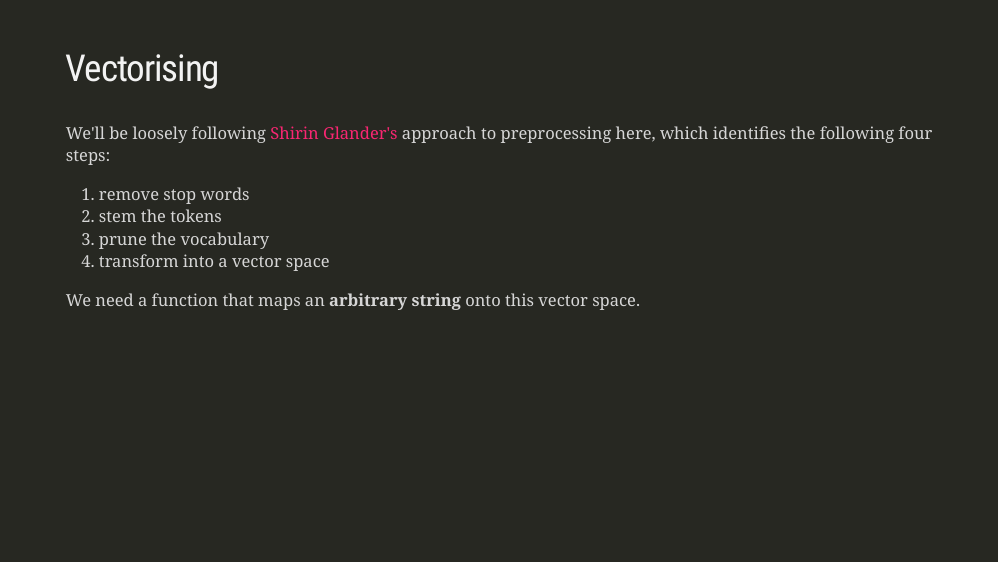
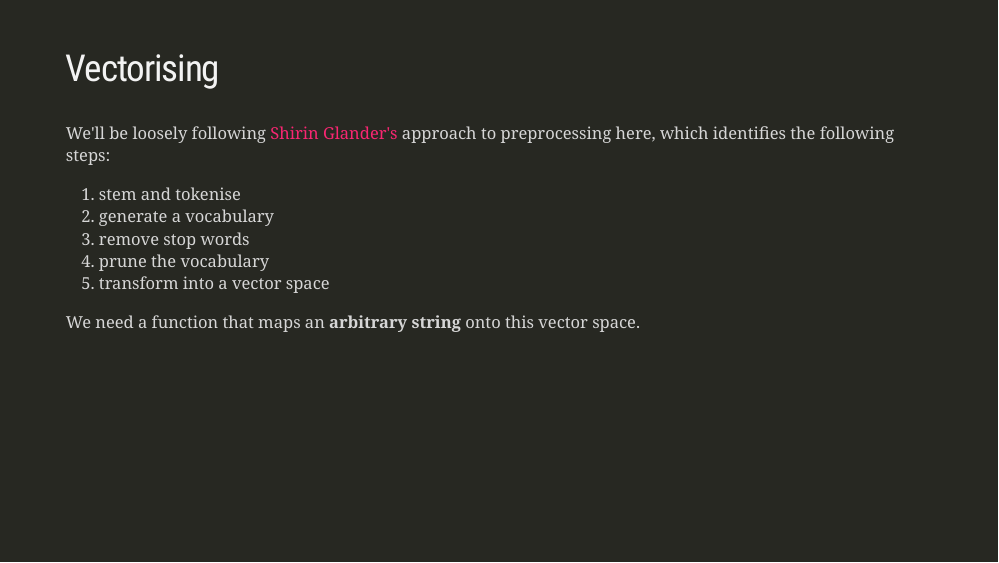
Before and after one commit to mdneuzerling/melburn-wine, an R Markdown document (2019-04-10_melburn-wine.Rmd): page 13 of 14. Rendered offline with R 4.5, knitr and Pandoc, with nearby package versions; the slides are laid out offline by our stand-in for remark.js, each with all of its steps uncovered, in fonts that may differ from those the slides ask for, and without slide numbers, shadows or browser add-ons; some code elsewhere in the file could not run offline.

Commit message:
Clarified tokenisation steps

```diff
--- a/2019-04-10_melburn-wine.Rmd
+++ b/2019-04-10_melburn-wine.Rmd
@@ -311,10 +311,11 @@ wine_2grams %>%
 class: inverse
 ## Vectorising
 
-We'll be loosely following [Shirin Glander's](https://shirinsplayground.netlify.com/2018/07/explaining_ml_models_code_text_lime/) approach to preprocessing here, which identifies the following four steps:
+We'll be loosely following [Shirin Glander's](https://shirinsplayground.netlify.com/2018/07/explaining_ml_models_code_text_lime/) approach to preprocessing here, which identifies the following steps:
 
+1. stem and tokenise
+1. generate a vocabulary
 1. remove stop words
-1. stem the tokens
 1. prune the vocabulary
 1. transform into a vector space
 
```
Also changed, not shown: 2019-04-10_melburn-wine.html.
